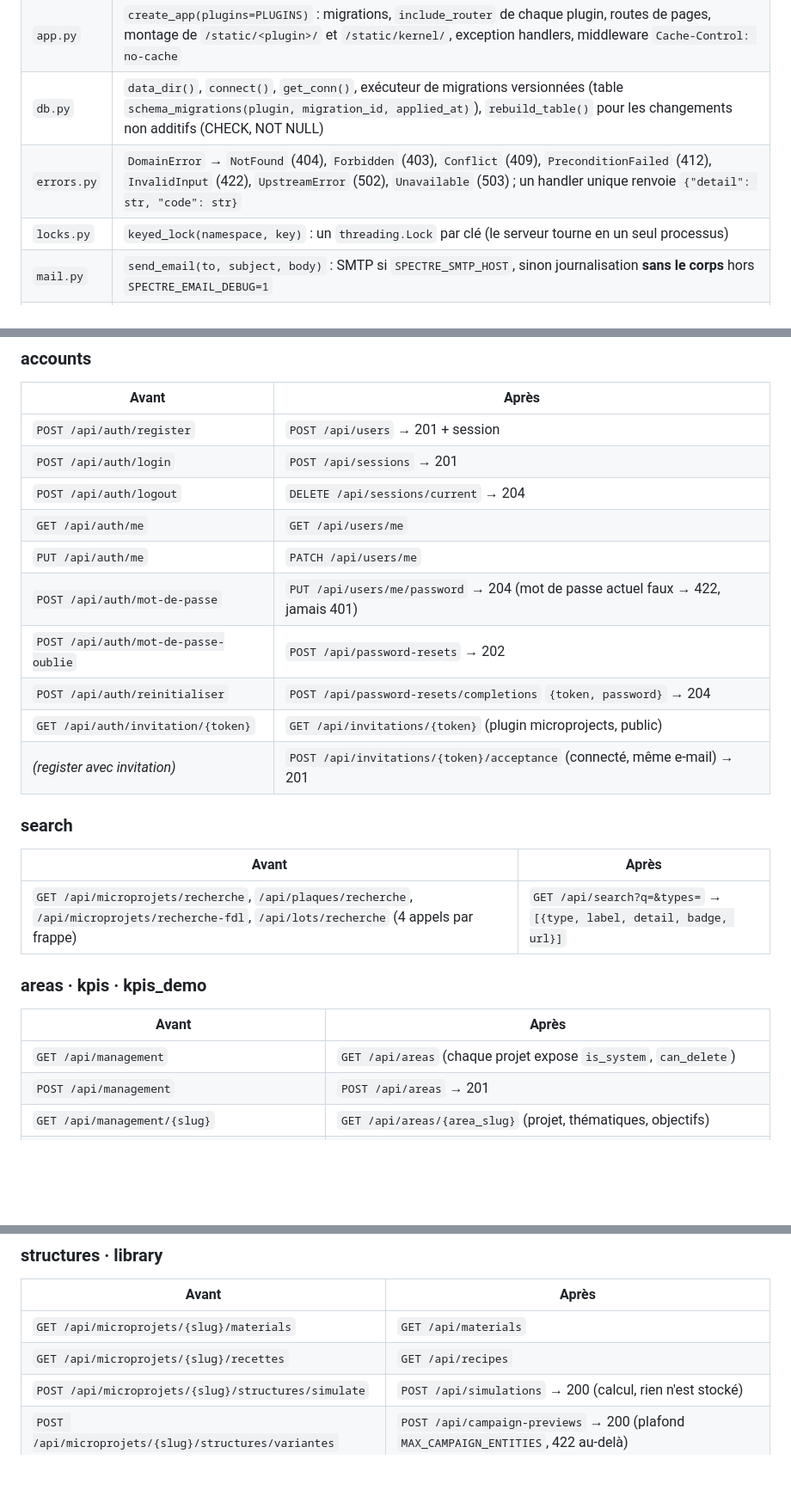
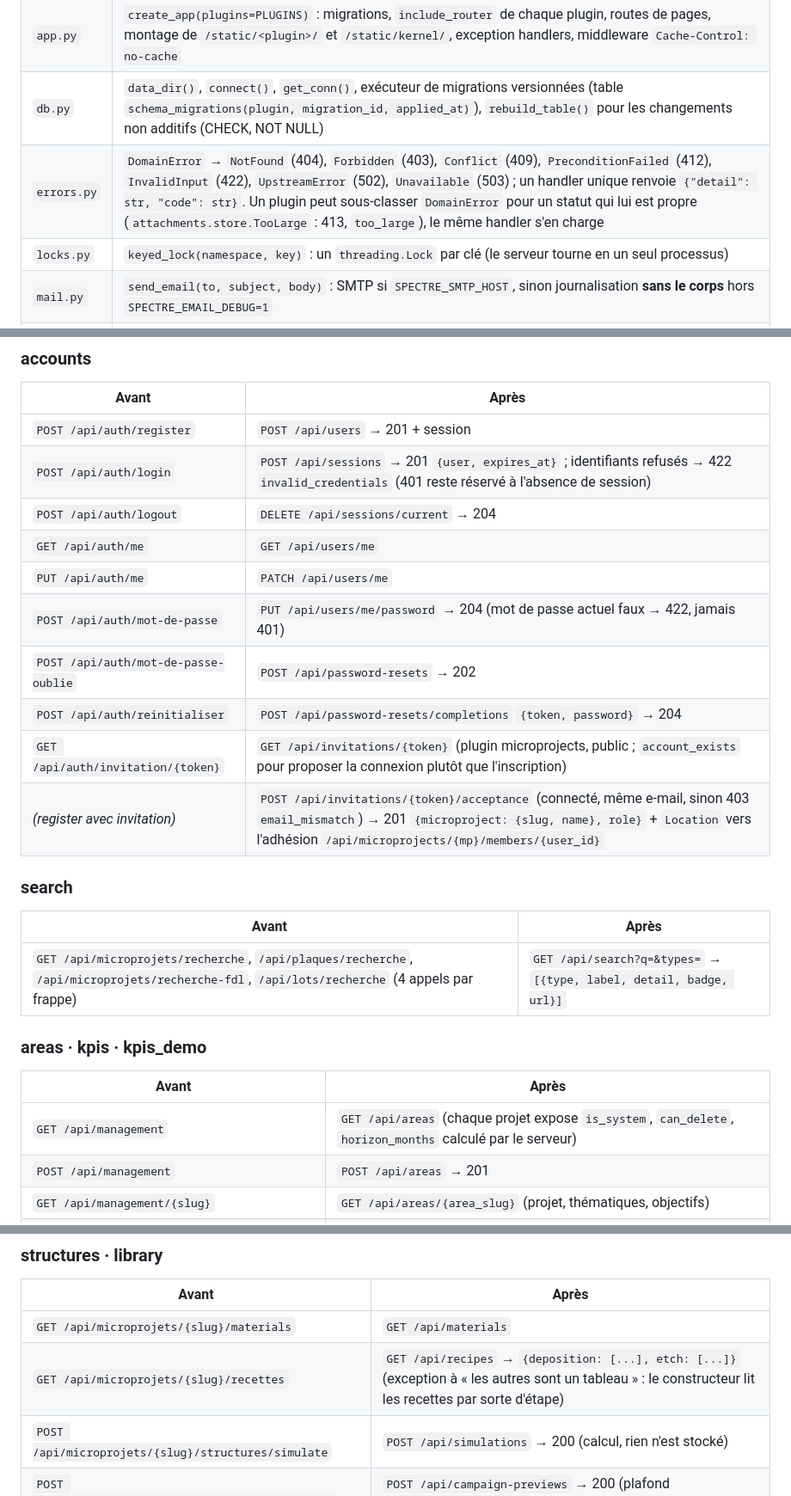
Before and after one commit to DmHoly/Spectre, a Markdown page: ARCHITECTURE.md, 3 parts joined by grey strips. Shown at 86% size. Drawn GitHub-style; blank space fills up the shorter version.

```diff
--- a/ARCHITECTURE.md
+++ b/ARCHITECTURE.md
@@ -43,7 +43,7 @@ Le noyau ne connaît **aucune** fonctionnalité métier. Il fournit :
 | `plugin.py` | `Plugin`, `Page`, `NavEntry`, `Migration` (dataclasses figées), et `check_dependencies(plugins)`, qui vérifie l'ordre topologique au démarrage |
 | `app.py` | `create_app(plugins=PLUGINS)` : migrations, `include_router` de chaque plugin, routes de pages, montage de `/static/<plugin>/` et `/static/kernel/`, exception handlers, middleware `Cache-Control: no-cache` |
 | `db.py` | `data_dir()`, `connect()`, `get_conn()`, exécuteur de migrations versionnées (table `schema_migrations(plugin, migration_id, applied_at)`), `rebuild_table()` pour les changements non additifs (CHECK, NOT NULL) |
-| `errors.py` | `DomainError` → `NotFound` (404), `Forbidden` (403), `Conflict` (409), `PreconditionFailed` (412), `InvalidInput` (422), `UpstreamError` (502), `Unavailable` (503) ; un handler unique renvoie `{"detail": str, "code": str}` |
+| `errors.py` | `DomainError` → `NotFound` (404), `Forbidden` (403), `Conflict` (409), `PreconditionFailed` (412), `InvalidInput` (422), `UpstreamError` (502), `Unavailable` (503) ; un handler unique renvoie `{"detail": str, "code": str}`. Un plugin peut sous-classer `DomainError` pour un statut qui lui est propre (`attachments.store.TooLarge` : 413, `too_large`), le même handler s'en charge |
 | `locks.py` | `keyed_lock(namespace, key)` : un `threading.Lock` par clé (le serveur tourne en un seul processus) |
 | `mail.py` | `send_email(to, subject, body)` : SMTP si `SPECTRE_SMTP_HOST`, sinon journalisation **sans le corps** hors `SPECTRE_EMAIL_DEBUG=1` |
 | `pages.py` | Service des pages HTML d'un plugin, avec la barre du haut commune à la place du marqueur `<!-- spectre:topbar -->` (fil d'Ariane déclaré dans le marqueur : `crumb-id`, `crumb-text`) : marque, navigation construite à partir des `NavEntry` de tous les plugins (une entrée peut être réservée à certaines pages : `NavEntry.pages`), place de la session |
@@ -195,15 +198,15 @@ Rupture nette : les anciennes routes disparaissent sans alias. `{mp}` vaut
 | Avant | Après |
 |---|---|
 | `POST /api/auth/register` | `POST /api/users` → 201 + session |
-| `POST /api/auth/login` | `POST /api/sessions` → 201 |
+| `POST /api/auth/login` | `POST /api/sessions` → 201 `{user, expires_at}` ; identifiants refusés → 422 `invalid_credentials` (401 reste réservé à l'absence de session) |
 | `POST /api/auth/logout` | `DELETE /api/sessions/current` → 204 |
 | `GET /api/auth/me` | `GET /api/users/me` |
 | `PUT /api/auth/me` | `PATCH /api/users/me` |
 | `POST /api/auth/mot-de-passe` | `PUT /api/users/me/password` → 204 (mot de passe actuel faux → 422, jamais 401) |
 | `POST /api/auth/mot-de-passe-oublie` | `POST /api/password-resets` → 202 |
 | `POST /api/auth/reinitialiser` | `POST /api/password-resets/completions` `{token, password}` → 204 |
-| `GET /api/auth/invitation/{token}` | `GET /api/invitations/{token}` (plugin microprojects, public) |
-| *(register avec invitation)* | `POST /api/invitations/{token}/acceptance` (connecté, même e-mail) → 201 |
+| `GET /api/auth/invitation/{token}` | `GET /api/invitations/{token}` (plugin microprojects, public ; `account_exists` pour proposer la connexion plutôt que l'inscription) |
+| *(register avec invitation)* | `POST /api/invitations/{token}/acceptance` (connecté, même e-mail, sinon 403 `email_mismatch`) → 201 `{microproject: {slug, name}, role}` + `Location` vers l'adhésion `/api/microprojects/{mp}/members/{user_id}` |
 
 ### search
 
@@ -215,7 +218,7 @@ Rupture nette : les anciennes routes disparaissent sans alias. `{mp}` vaut
 
 | Avant | Après |
 |---|---|
-| `GET /api/management` | `GET /api/areas` (chaque projet expose `is_system`, `can_delete`) |
+| `GET /api/management` | `GET /api/areas` (chaque projet expose `is_system`, `can_delete`, `horizon_months` calculé par le serveur) |
 | `POST /api/management` | `POST /api/areas` → 201 |
 | `GET /api/management/{slug}` | `GET /api/areas/{area_slug}` (projet, thématiques, objectifs) |
 | `PUT /api/management/{slug}` | `PATCH /api/areas/{area_slug}` |
@@ -272,7 +275,7 @@ Rupture nette : les anciennes routes disparaissent sans alias. `{mp}` vaut
 | Avant | Après |
 |---|---|
 | `GET /api/microprojets/{slug}/materials` | `GET /api/materials` |
-| `GET /api/microprojets/{slug}/recettes` | `GET /api/recipes` |
+| `GET /api/microprojets/{slug}/recettes` | `GET /api/recipes` → `{deposition: [...], etch: [...]}` (exception à « les autres sont un tableau » : le constructeur lit les recettes par sorte d'étape) |
 | `POST /api/microprojets/{slug}/structures/simulate` | `POST /api/simulations` → 200 (calcul, rien n'est stocké) |
 | `POST /api/microprojets/{slug}/structures/variantes` | `POST /api/campaign-previews` → 200 (plafond `MAX_CAMPAIGN_ENTITIES`, 422 au-delà) |
 | `GET /api/microprojets/{slug}/structures/intention-form` | `GET /api/ui-texts/intention` (plugin library) |
```
Also changed, not shown: other parts of ARCHITECTURE.md (+32 -9 lines).
